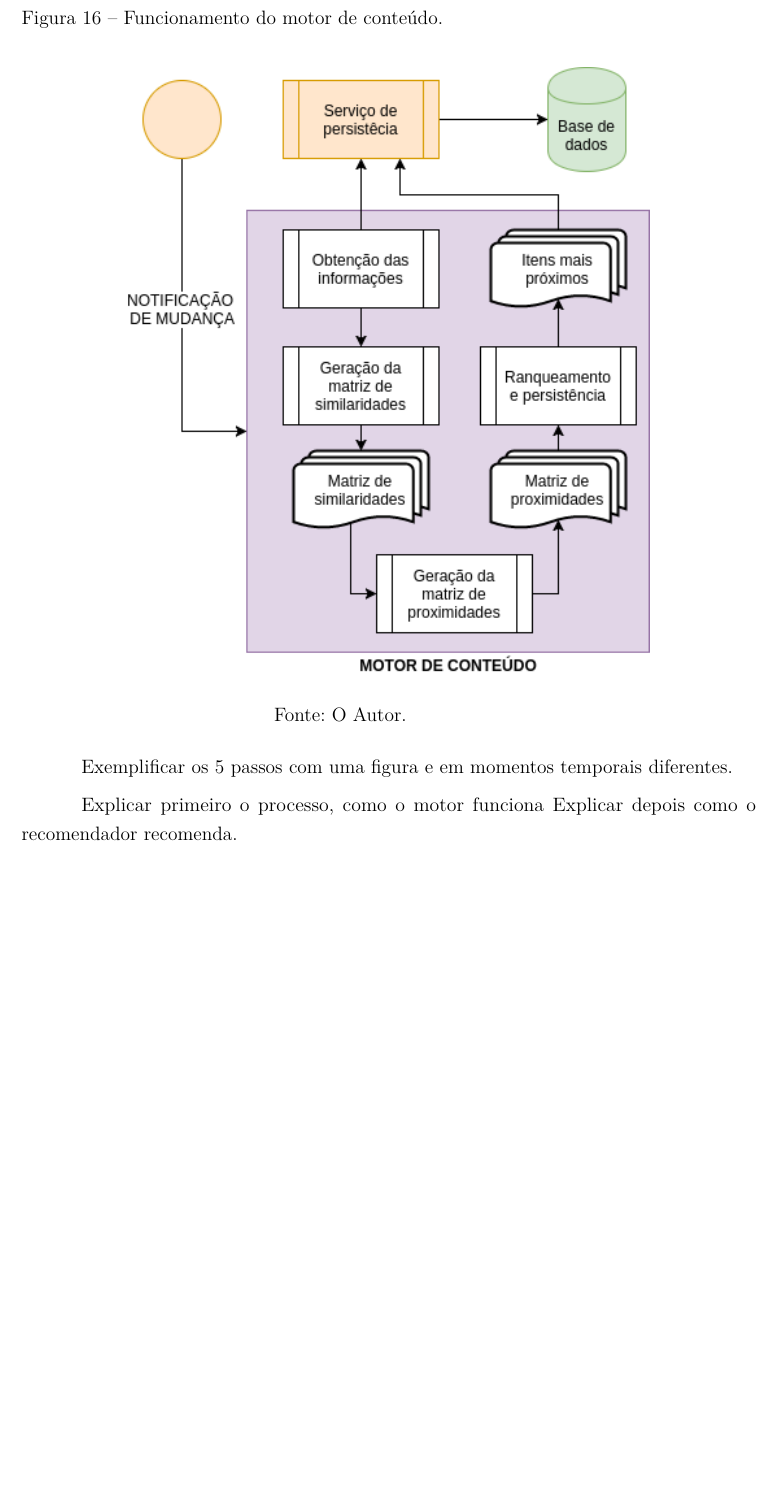
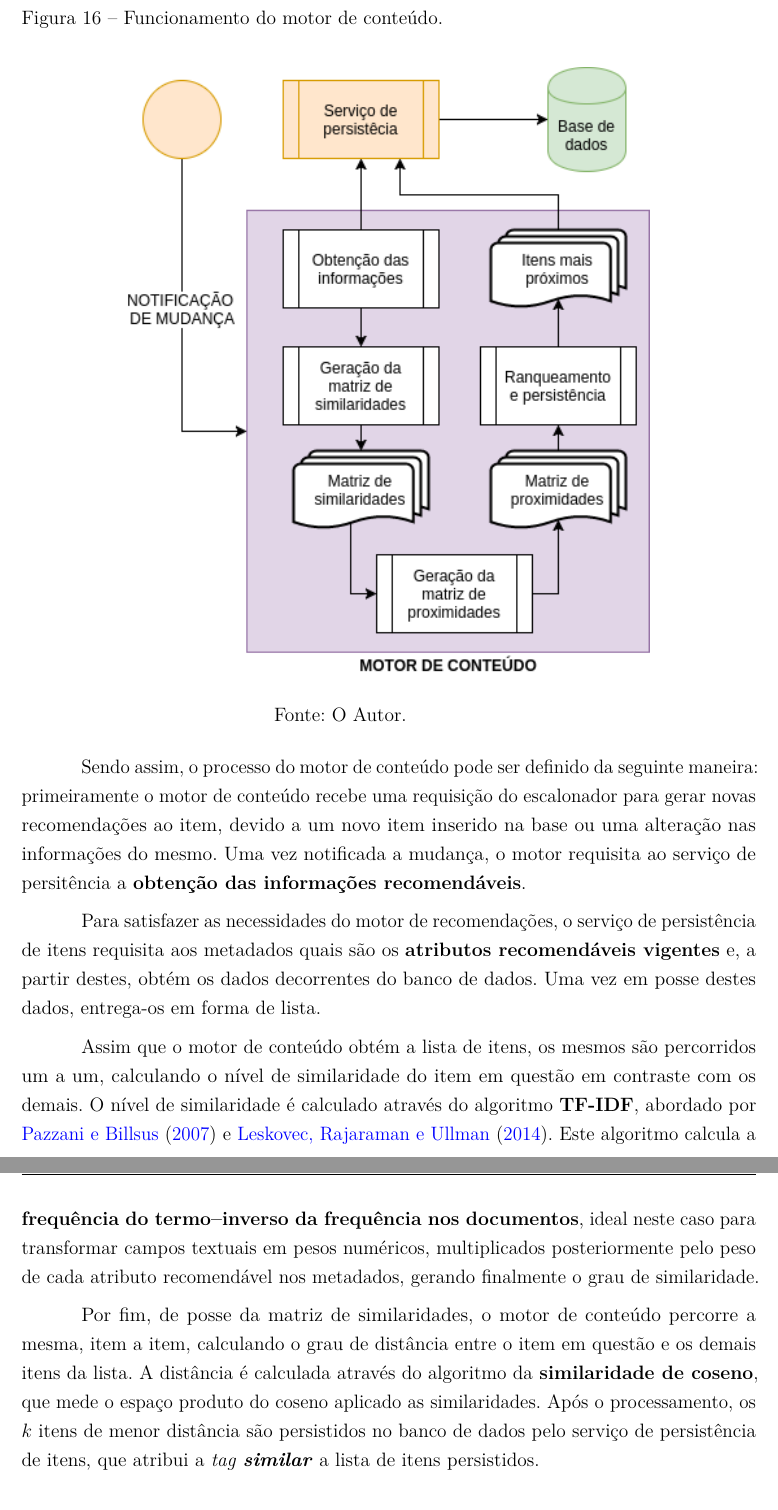
Before and after one commit to iurykrieger/morpy-tcc, a LaTeX thesis (trabalho.tex): part of page 46 of 82 before the commit and two parts of pages 46 and 47 of 82 after it, the two joined at a grey line, cut so that both start at the same text, the shorter picture padded with empty space. The pictures show the PDF file trabalho.pdf that the author committed with the source.

Commit message:
content engine

```diff
--- a/trabalho.tex
+++ b/trabalho.tex
@@ -847,12 +847,13 @@ Como resultado final do processamento feito pelo \textbf{motor de conteúdo}, as
 	\hspace{5.5cm}{Fonte: O Autor.}
 \end{figure}
 
-Como
+Sendo assim, o processo do motor de conteúdo pode ser definido da seguinte maneira: primeiramente o motor de conteúdo recebe uma requisição do escalonador para gerar novas recomendações ao item, devido a um novo item inserido na base ou uma alteração nas informações do mesmo. Uma vez notificada a mudança, o motor requisita ao serviço de persitência a \textbf{obtenção das informações recomendáveis}.
 
-Exemplificar os 5 passos com uma figura e em momentos temporais diferentes.
+Para satisfazer as necessidades do motor de recomendações, o serviço de persistência de itens requisita aos metadados quais são os \textbf{atributos recomendáveis vigentes} e, a partir destes, obtém os dados decorrentes do banco de dados. Uma vez em posse destes dados, entrega-os em forma de lista.
 
-Explicar primeiro o processo, como o motor funciona
-Explicar depois como o recomendador recomenda.
+Assim que o motor de conteúdo obtém a lista de itens, os mesmos são percorridos um a um, calculando o nível de similaridade do item em questão em contraste com os demais. O nível de similaridade é calculado através do algoritmo \textbf{TF-IDF}, abordado por \citeonline{pazzani2007content} e \citeonline{leskovec2014mining}. Este algoritmo calcula a \textbf{frequência do termo–inverso da frequência nos documentos}, ideal neste caso para transformar campos textuais em pesos numéricos, multiplicados posteriormente pelo peso de cada atributo recomendável nos metadados, gerando finalmente o grau de similaridade.
+
+Por fim, de posse da matriz de similaridades, o motor de conteúdo percorre a mesma, item a item, calculando o grau de distância entre o item em questão e os demais itens da lista. A distância é calculada através do algoritmo da \textbf{similaridade de coseno}, que mede o espaço produto do coseno aplicado as similaridades. Após o processamento, os $k$ itens de menor distância são persistidos no banco de dados pelo serviço de persistência de itens, que atribui a \textit{tag} \textbf{\textit{similar}} a lista de itens persistidos.
 
 \subsection{Motor Colaborativo} \label{motor:colaborativo}
 
```
Also changed, not shown: referencias.bib (+7 -0 lines), trabalho.pdf.
